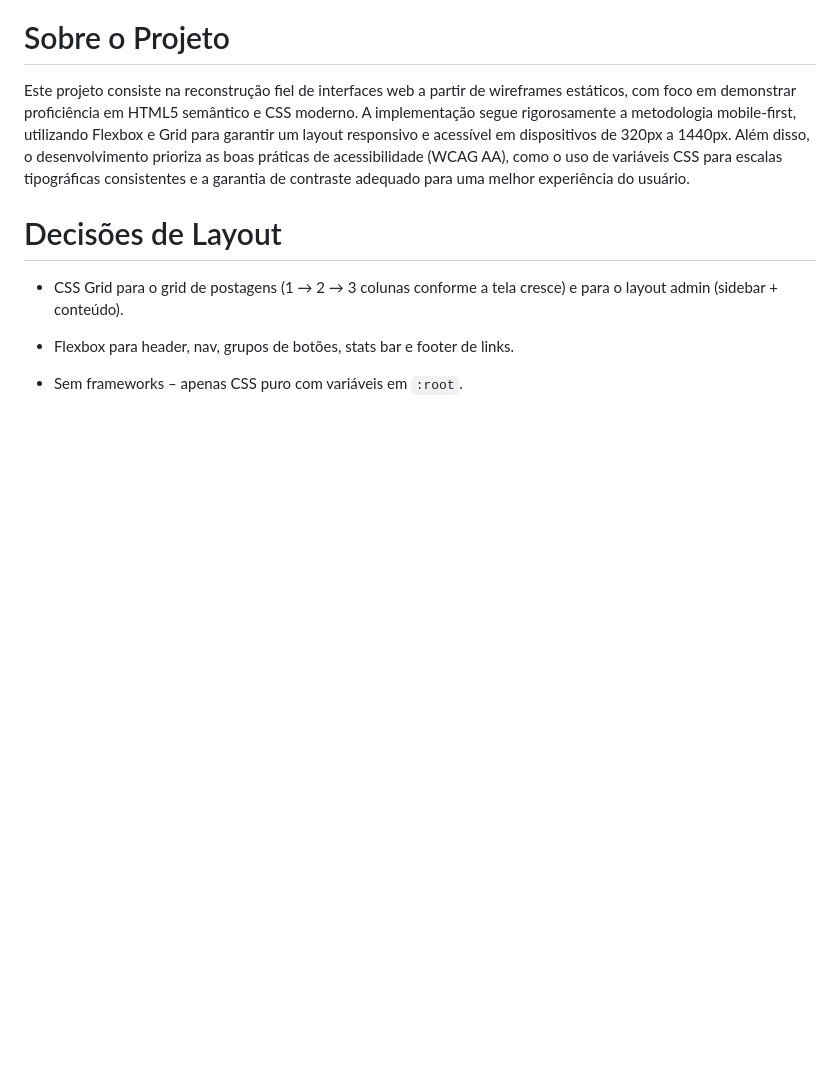
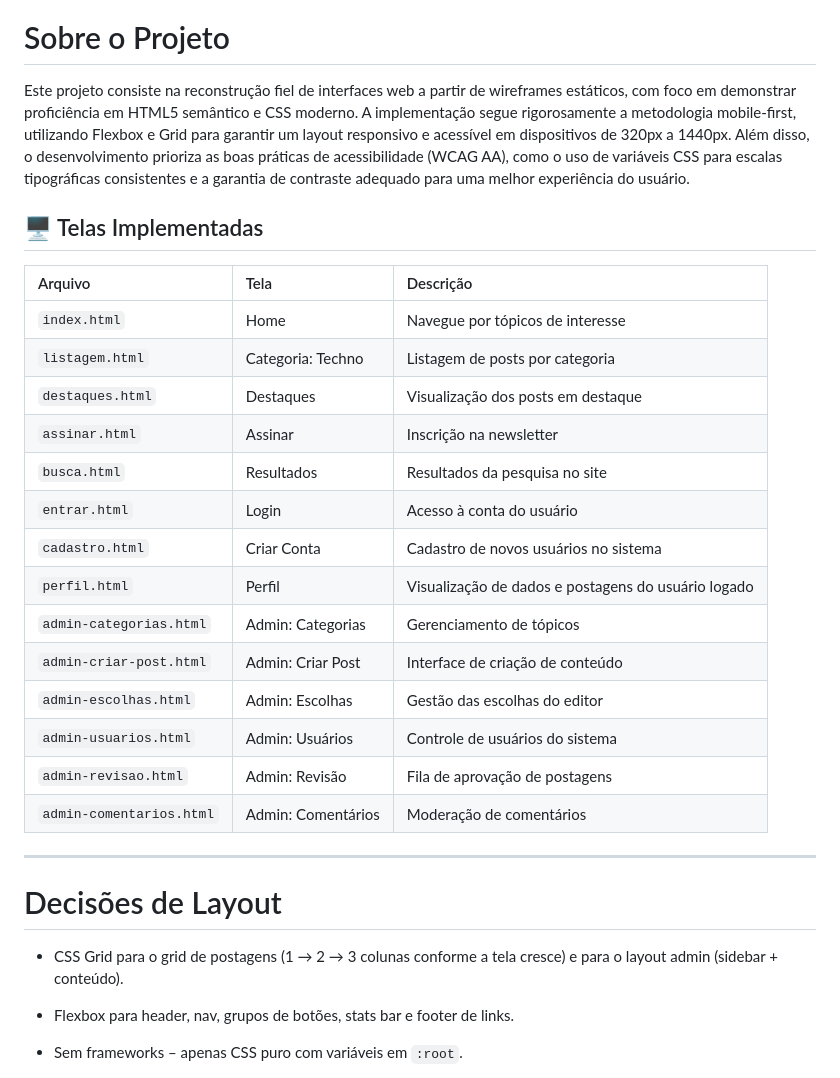
Before and after one commit to brandao-vini/Projeto-Interface-Carmino-USJT, a Markdown page: README.md, the part around the change. Drawn GitHub-style; blank space fills up the shorter version.

Commit message:
Adicionando Telas implementadas ao README.

```diff
--- a/README.md
+++ b/README.md
@@ -6,6 +6,30 @@
 # Sobre o Projeto
 
 Este projeto consiste na reconstrução fiel de interfaces web a partir de wireframes estáticos, com foco em demonstrar proficiência em HTML5 semântico e CSS moderno. A implementação segue rigorosamente a metodologia mobile-first, utilizando Flexbox e Grid para garantir um layout responsivo e acessível em dispositivos de 320px a 1440px. Além disso, o desenvolvimento prioriza as boas práticas de acessibilidade (WCAG AA), como o uso de variáveis CSS para escalas tipográficas consistentes e a garantia de contraste adequado para uma melhor experiência do usuário.
+
+
+
+## 🖥️ Telas Implementadas
+
+| Arquivo | Tela | Descrição |
+| :--- | :--- | :--- |
+| `index.html` | Home | Navegue por tópicos de interesse  |
+| `listagem.html` | Categoria: Techno | Listagem de posts por categoria  |
+| `destaques.html` | Destaques | Visualização dos posts em destaque |
+| `assinar.html` | Assinar | Inscrição na newsletter |
+| `busca.html` | Resultados | Resultados da pesquisa no site |
+| `entrar.html` | Login | Acesso à conta do usuário |
+| `cadastro.html` | Criar Conta | Cadastro de novos usuários no sistema |
+| `perfil.html` | Perfil | Visualização de dados e postagens do usuário logado |
+| `admin-categorias.html` | Admin: Categorias | Gerenciamento de tópicos |
+| `admin-criar-post.html` | Admin: Criar Post | Interface de criação de conteúdo |
+| `admin-escolhas.html` | Admin: Escolhas | Gestão das escolhas do editor |
+| `admin-usuarios.html` | Admin: Usuários | Controle de usuários do sistema |
+| `admin-revisao.html` | Admin: Revisão | Fila de aprovação de postagens |
+| `admin-comentarios.html` | Admin: Comentários | Moderação de comentários |
+
+---
+
 
 # Decisões de Layout
 
```
